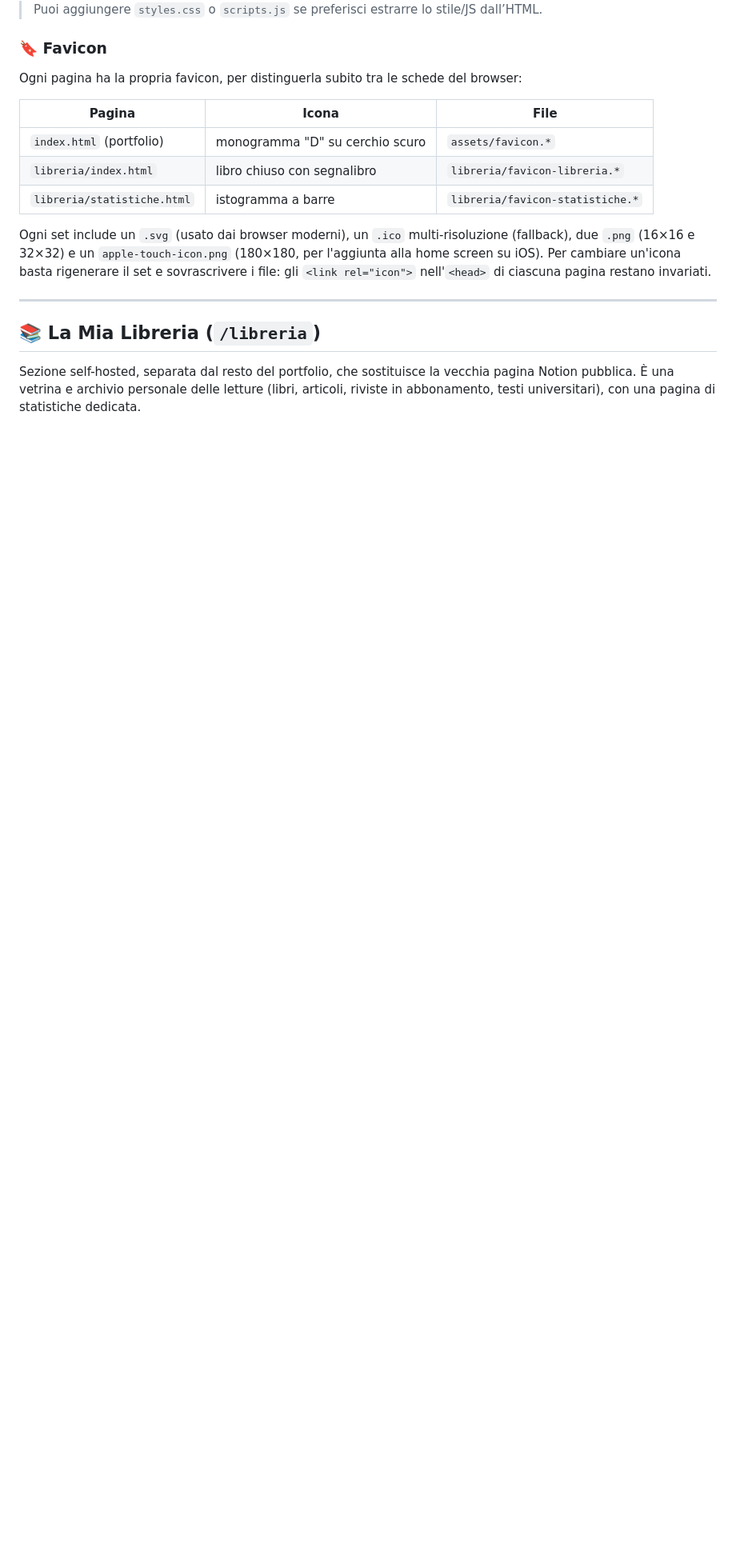
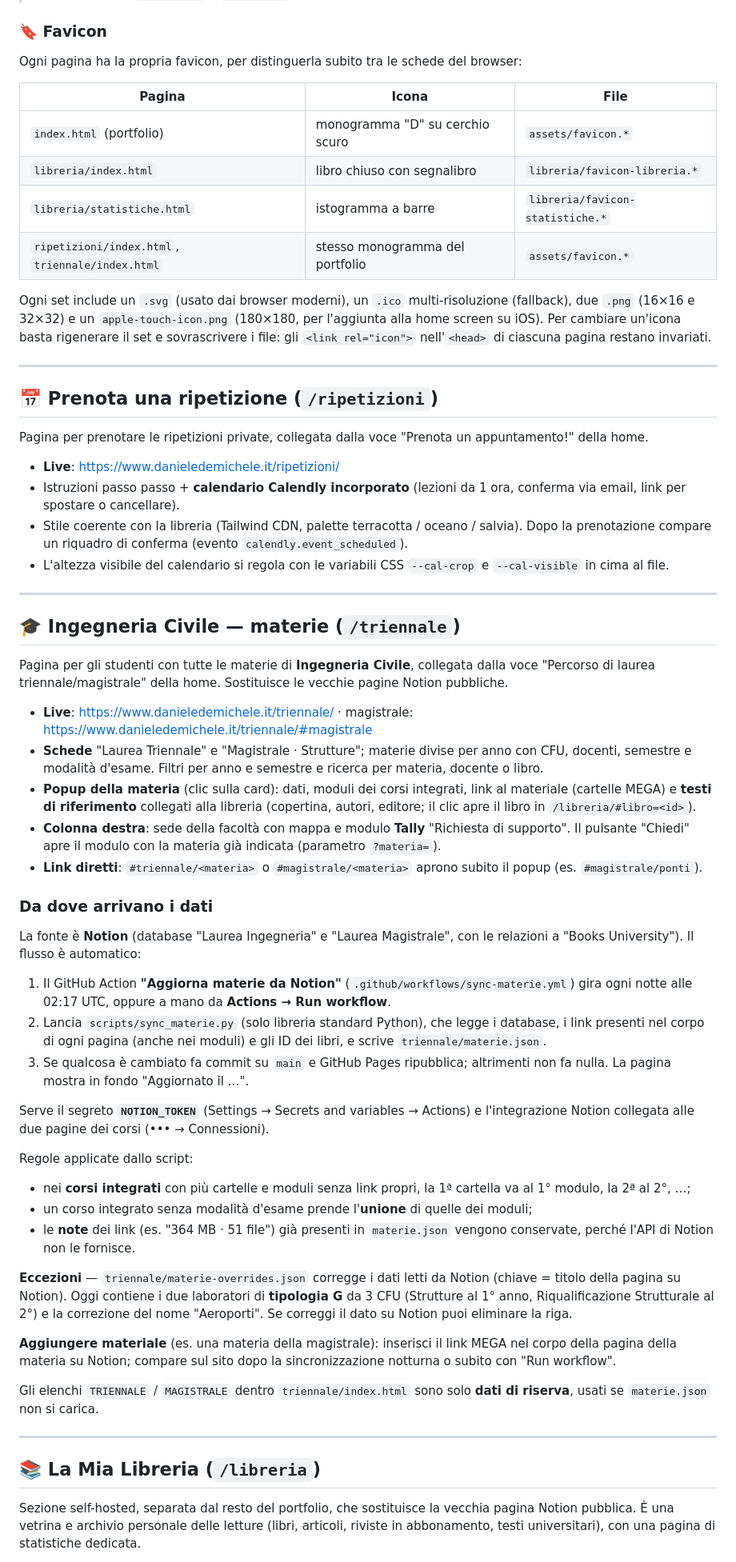
Before and after one commit to danieledemichele/danieledemichele.github.io, a Markdown page: README.md, the part around one of its changes. Shown at 80% size. Rendered like a GitHub page; blank space fills up the shorter version.

```diff
--- a/README.md
+++ b/README.md
@@ -53,8 +65,53 @@ Ogni pagina ha la propria favicon, per distinguerla subito tra le schede del bro
 | `index.html` (portfolio) | monogramma "D" su cerchio scuro | `assets/favicon.*` |
 | `libreria/index.html` | libro chiuso con segnalibro | `libreria/favicon-libreria.*` |
 | `libreria/statistiche.html` | istogramma a barre | `libreria/favicon-statistiche.*` |
+| `ripetizioni/index.html`, `triennale/index.html` | stesso monogramma del portfolio | `assets/favicon.*` |
 
 Ogni set include un `.svg` (usato dai browser moderni), un `.ico` multi-risoluzione (fallback), due `.png` (16×16 e 32×32) e un `apple-touch-icon.png` (180×180, per l'aggiunta alla home screen su iOS). Per cambiare un'icona basta rigenerare il set e sovrascrivere i file: gli `<link rel="icon">` nell'`<head>` di ciascuna pagina restano invariati.
+
+---
+
+## 📅 Prenota una ripetizione (`/ripetizioni`)
+
+Pagina per prenotare le ripetizioni private, collegata dalla voce "Prenota un appuntamento!" della home.
+
+- **Live**: <https://www.danieledemichele.it/ripetizioni/>
+- Istruzioni passo passo + **calendario Calendly incorporato** (lezioni da 1 ora, conferma via email, link per spostare o cancellare).
+- Stile coerente con la libreria (Tailwind CDN, palette terracotta / oceano / salvia). Dopo la prenotazione compare un riquadro di conferma (evento `calendly.event_scheduled`).
+- L'altezza visibile del calendario si regola con le variabili CSS `--cal-crop` e `--cal-visible` in cima al file.
+
+---
+
+## 🎓 Ingegneria Civile — materie (`/triennale`)
+
+Pagina per gli studenti con tutte le materie di **Ingegneria Civile**, collegata dalla voce "Percorso di laurea triennale/magistrale" della home. Sostituisce le vecchie pagine Notion pubbliche.
+
+- **Live**: <https://www.danieledemichele.it/triennale/> · magistrale: <https://www.danieledemichele.it/triennale/#magistrale>
+- **Schede** "Laurea Triennale" e "Magistrale · Strutture"; materie divise per anno con CFU, docenti, semestre e modalità d'esame. Filtri per anno e semestre e ricerca per materia, docente o libro.
+- **Popup della materia** (clic sulla card): dati, moduli dei corsi integrati, link al materiale (cartelle MEGA) e **testi di riferimento** collegati alla libreria (copertina, autori, editore; il clic apre il libro in `/libreria/#libro=<id>`).
+- **Colonna destra**: sede della facoltà con mappa e modulo **Tally** "Richiesta di supporto". Il pulsante "Chiedi" apre il modulo con la materia già indicata (parametro `?materia=`).
+- **Link diretti**: `#triennale/<materia>` o `#magistrale/<materia>` aprono subito il popup (es. `#magistrale/ponti`).
+
+### Da dove arrivano i dati
+
+La fonte è **Notion** (database "Laurea Ingegneria" e "Laurea Magistrale", con le relazioni a "Books University"). Il flusso è automatico:
+
+1. Il GitHub Action **"Aggiorna materie da Notion"** (`.github/workflows/sync-materie.yml`) gira ogni notte alle 02:17 UTC, oppure a mano da **Actions → Run workflow**.
+2. Lancia `scripts/sync_materie.py` (solo libreria standard Python), che legge i database, i link presenti nel corpo di ogni pagina (anche nei moduli) e gli ID dei libri, e scrive `triennale/materie.json`.
+3. Se qualcosa è cambiato fa commit su `main` e GitHub Pages ripubblica; altrimenti non fa nulla. La pagina mostra in fondo "Aggiornato il …".
+
+Serve il segreto **`NOTION_TOKEN`** (Settings → Secrets and variables → Actions) e l'integrazione Notion collegata alle due pagine dei corsi (••• → Connessioni).
+
+Regole applicate dallo script:
+- nei **corsi integrati** con più cartelle e moduli senza link propri, la 1ª cartella va al 1° modulo, la 2ª al 2°, …;
+- un corso integrato senza modalità d'esame prende l'**unione** di quelle dei moduli;
+- le **note** dei link (es. "364 MB · 51 file") già presenti in `materie.json` vengono conservate, perché l'API di Notion non le fornisce.
+
+**Eccezioni** — `triennale/materie-overrides.json` corregge i dati letti da Notion (chiave = titolo della pagina su Notion). Oggi contiene i due laboratori di **tipologia G** da 3 CFU (Strutture al 1° anno, Riqualificazione Strutturale al 2°) e la correzione del nome "Aeroporti". Se correggi il dato su Notion puoi eliminare la riga.
+
+**Aggiungere materiale** (es. una materia della magistrale): inserisci il link MEGA nel corpo della pagina della materia su Notion; compare sul sito dopo la sincronizzazione notturna o subito con "Run workflow".
+
+Gli elenchi `TRIENNALE` / `MAGISTRALE` dentro `triennale/index.html` sono solo **dati di riserva**, usati se `materie.json` non si carica.
 
 ---
 
```
Also changed, not shown: other parts of README.md (+20 -4 lines), CLAUDE.md (added, +6 -0 lines).
